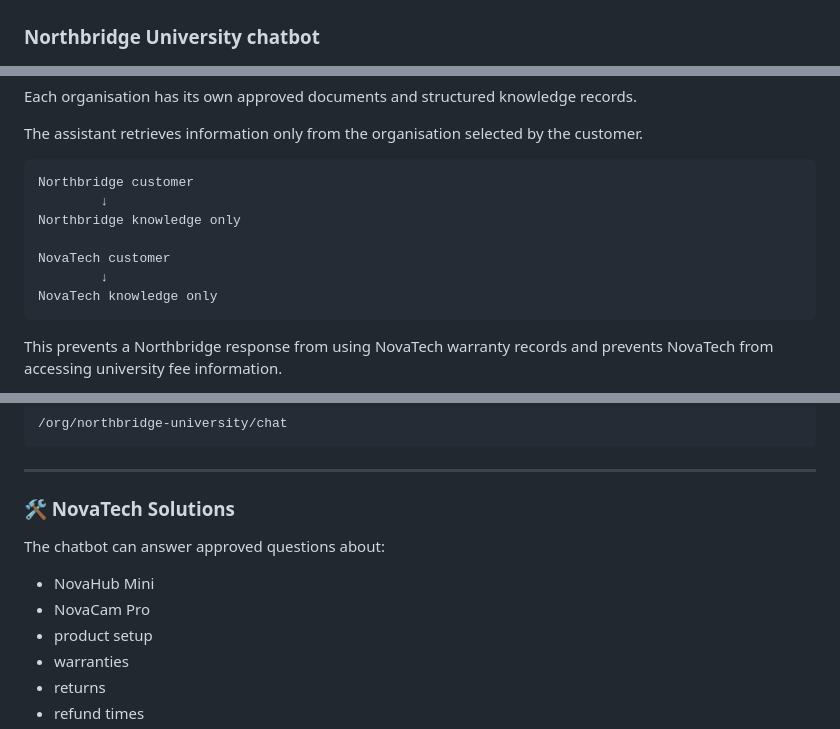
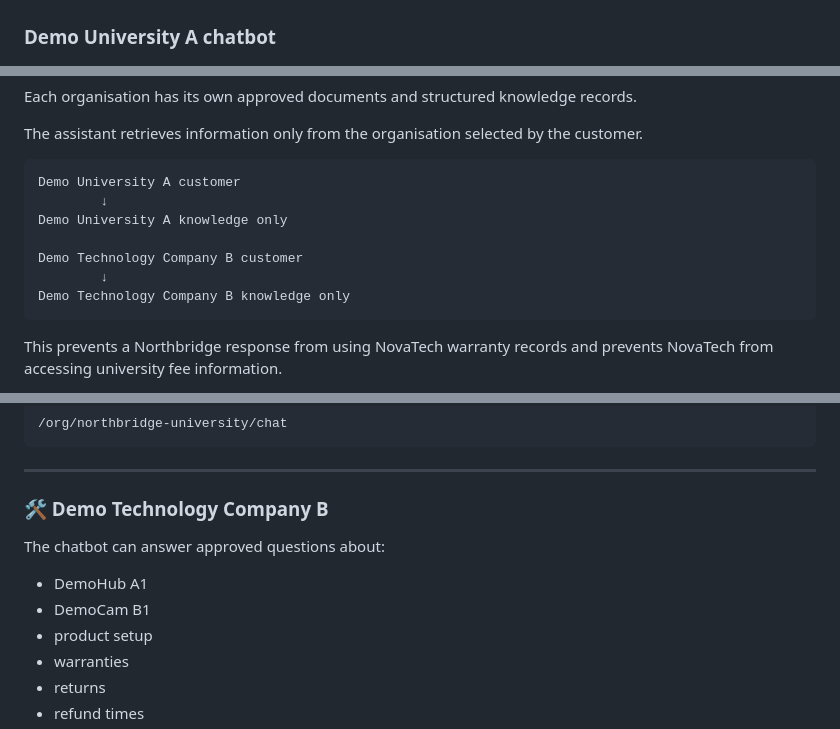
Before and after one commit to PavaniMaganti/privacy-aware-organisational-chatbot, a Markdown page: README.md, 3 parts joined by grey strips. GitHub-like rendering; folded sections open.

Commit message:
Revise organization names and product references in README
Updated README to reflect fictional demonstration organizations and products.

````diff
--- a/README.md
+++ b/README.md
@@ -79,7 +81,7 @@ The demonstration landing page shows how one platform can support multiple organ
 
 ![Organisation selection page](home_page.png)
 
-### Northbridge University chatbot
+### Demo University A chatbot
 
 ![Northbridge University chatbot](northbridge_chat.png)
 
@@ -191,13 +193,13 @@ Each organisation has its own approved documents and structured knowledge record
 The assistant retrieves information only from the organisation selected by the customer.
 
 ```text
-Northbridge customer
+Demo University A customer
         ↓
-Northbridge knowledge only
+Demo University A knowledge only
 
-NovaTech customer
+Demo Technology Company B customer
         ↓
-NovaTech knowledge only
+Demo Technology Company B knowledge only
 ```
 
 This prevents a Northbridge response from using NovaTech warranty records and prevents NovaTech from accessing university fee information.
@@ -340,12 +342,12 @@ The chatbot can answer approved questions about:
 
 ---
 
-### 🛠️ NovaTech Solutions
+### 🛠️ Demo Technology Company B
 
 The chatbot can answer approved questions about:
 
-- NovaHub Mini
-- NovaCam Pro
+- DemoHub A1
+- DemoCam B1
 - product setup
 - warranties
 - returns
````
Also changed, not shown: other parts of README.md (+4 -2 lines).
